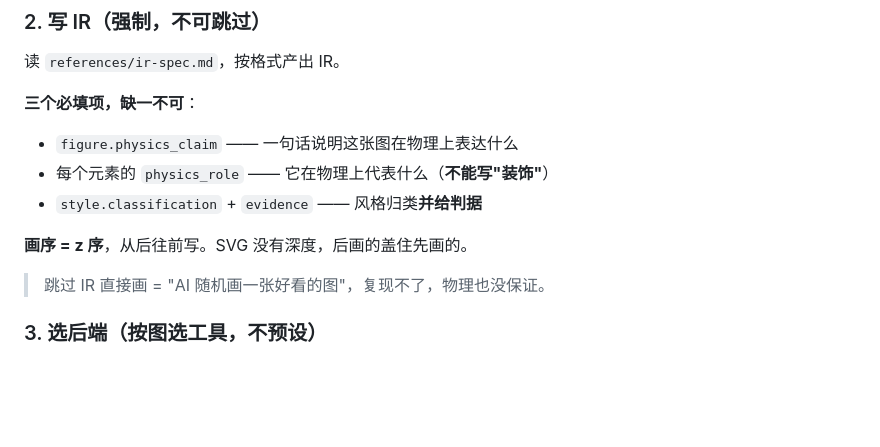
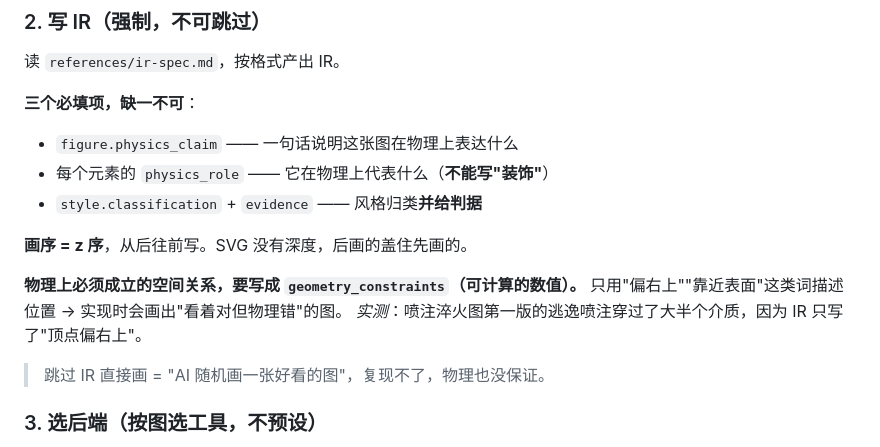
Before and after one commit to YuhaoPeng1103/hep-nature-figure, a Markdown page: SKILL.md, the part around the change. Drawn GitHub-style; blank space fills up the shorter version.

```diff
--- a/SKILL.md
+++ b/SKILL.md
@@ -54,6 +54,10 @@ description: >-
 - `style.classification` + `evidence` —— 风格归类**并给判据**
 
 **画序 = z 序**，从后往前写。SVG 没有深度，后画的盖住先画的。
+
+**物理上必须成立的空间关系，要写成 `geometry_constraints`（可计算的数值）。**
+只用"偏右上""靠近表面"这类词描述位置 → 实现时会画出"看着对但物理错"的图。
+*实测*：喷注淬火图第一版的逃逸喷注穿过了大半个介质，因为 IR 只写了"顶点偏右上"。
 
 > 跳过 IR 直接画 = "AI 随机画一张好看的图"，复现不了，物理也没保证。
 
```
Also changed, not shown: references/ir-spec.md (+29 -0 lines).
